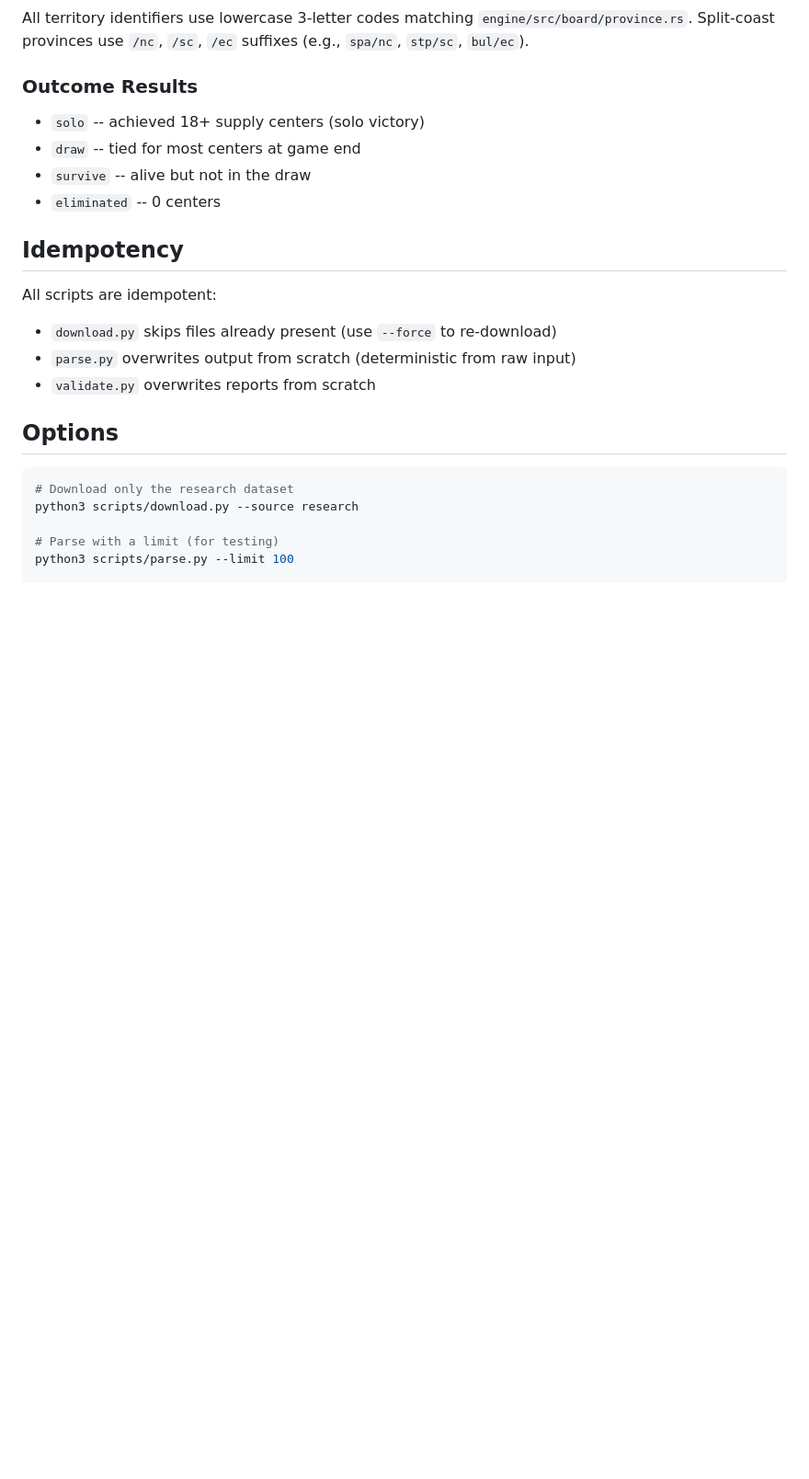
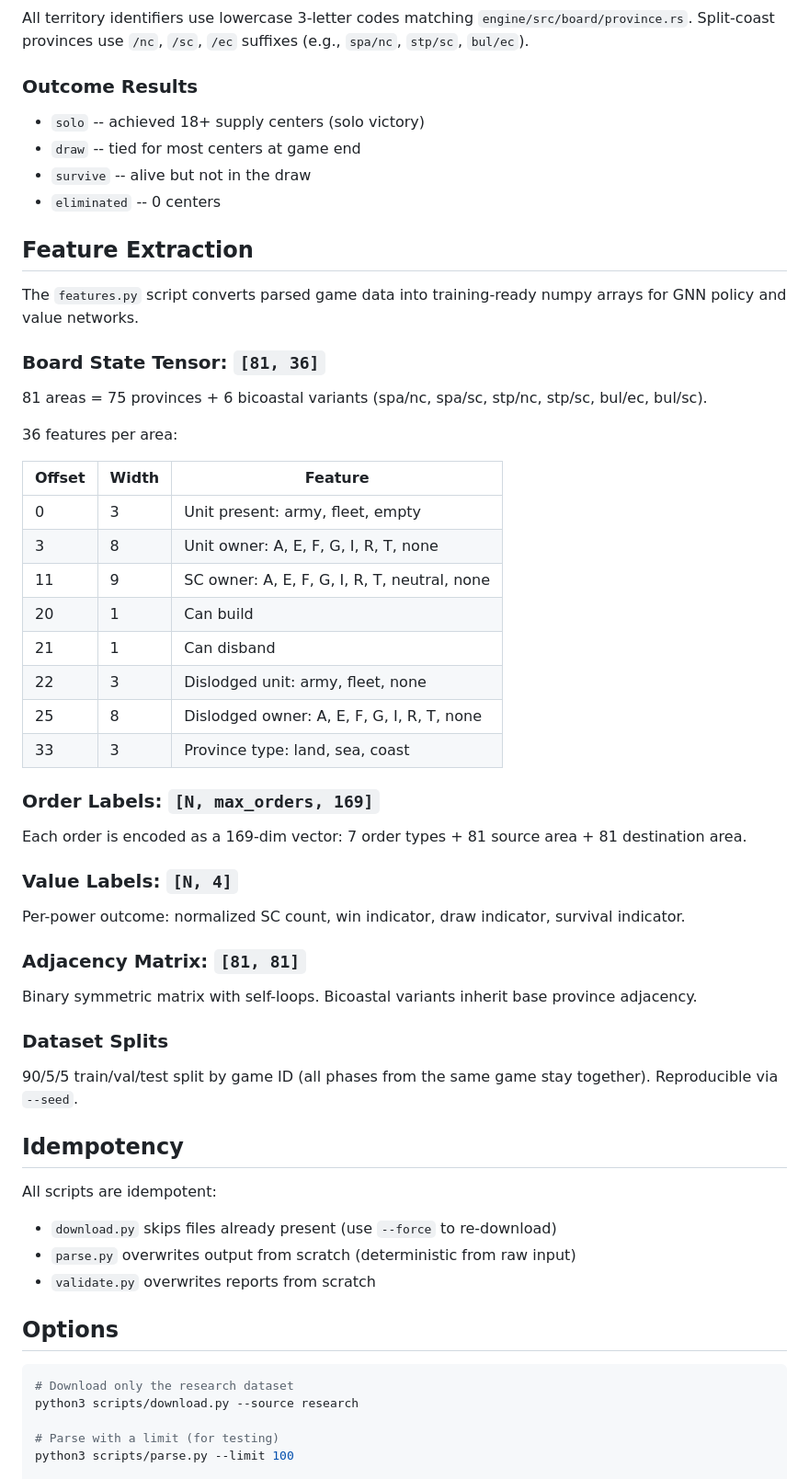
Before and after one commit to freeeve/polite-betrayal, a Markdown page: data/README.md, the part around one of its changes. Shown at 92% size. Drawn GitHub-style; blank space fills up the shorter version.

Commit message:
docs(data): add feature extraction tensor layout documentation

```diff
--- a/data/README.md
+++ b/data/README.md
@@ -103,6 +103,43 @@ All territory identifiers use lowercase 3-letter codes matching `engine/src/boar
 - `survive` -- alive but not in the draw
 - `eliminated` -- 0 centers
 
+## Feature Extraction
+
+The `features.py` script converts parsed game data into training-ready numpy arrays for GNN policy and value networks.
+
+### Board State Tensor: `[81, 36]`
+
+81 areas = 75 provinces + 6 bicoastal variants (spa/nc, spa/sc, stp/nc, stp/sc, bul/ec, bul/sc).
+
+36 features per area:
+
+| Offset | Width | Feature |
+|--------|-------|---------|
+| 0 | 3 | Unit present: army, fleet, empty |
+| 3 | 8 | Unit owner: A, E, F, G, I, R, T, none |
+| 11 | 9 | SC owner: A, E, F, G, I, R, T, neutral, none |
+| 20 | 1 | Can build |
+| 21 | 1 | Can disband |
+| 22 | 3 | Dislodged unit: army, fleet, none |
+| 25 | 8 | Dislodged owner: A, E, F, G, I, R, T, none |
+| 33 | 3 | Province type: land, sea, coast |
+
+### Order Labels: `[N, max_orders, 169]`
+
+Each order is encoded as a 169-dim vector: 7 order types + 81 source area + 81 destination area.
+
+### Value Labels: `[N, 4]`
+
+Per-power outcome: normalized SC count, win indicator, draw indicator, survival indicator.
+
+### Adjacency Matrix: `[81, 81]`
+
+Binary symmetric matrix with self-loops. Bicoastal variants inherit base province adjacency.
+
+### Dataset Splits
+
+90/5/5 train/val/test split by game ID (all phases from the same game stay together). Reproducible via `--seed`.
+
 ## Idempotency
 
 All scripts are idempotent:
```
Also changed, not shown: other parts of data/README.md (+6 -0 lines).
